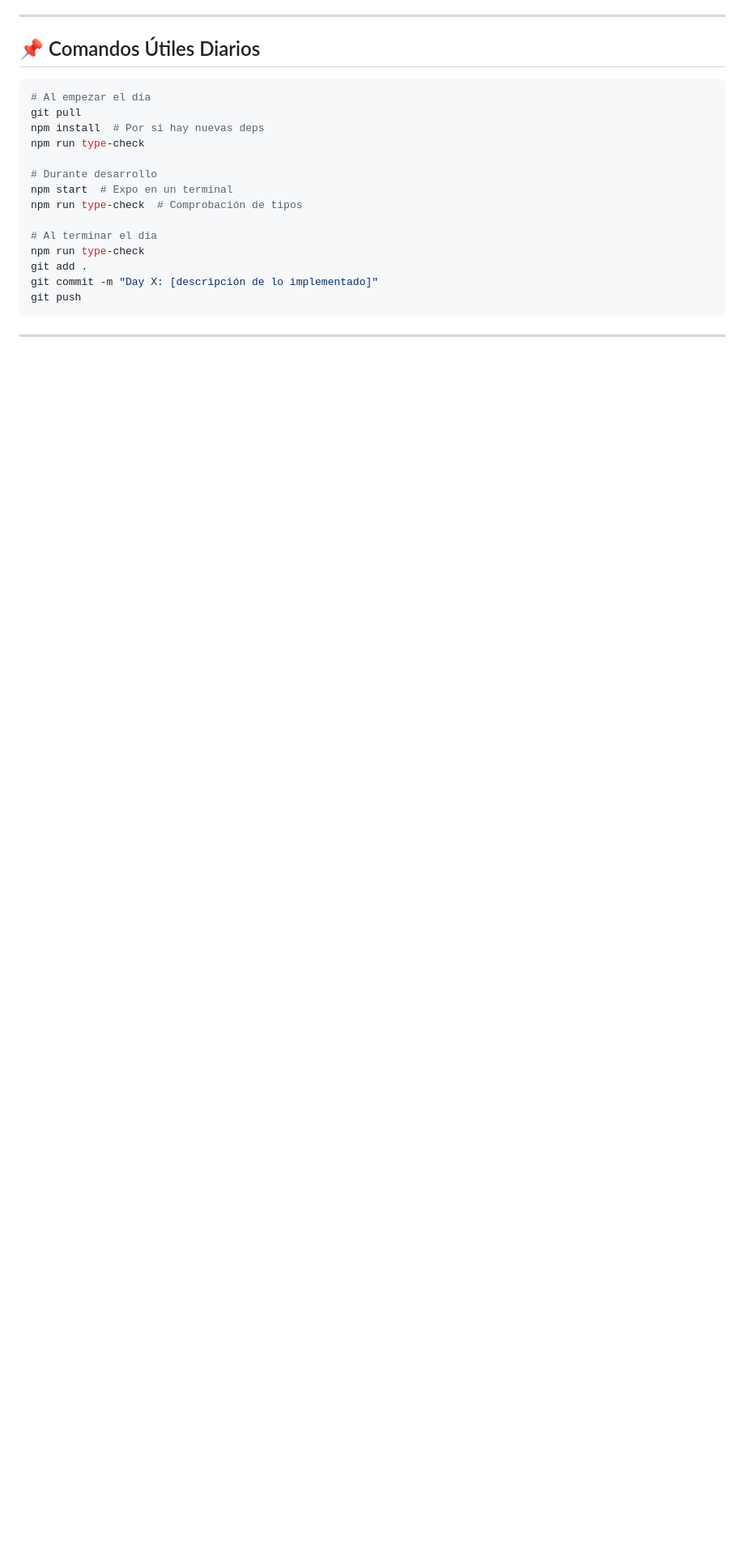
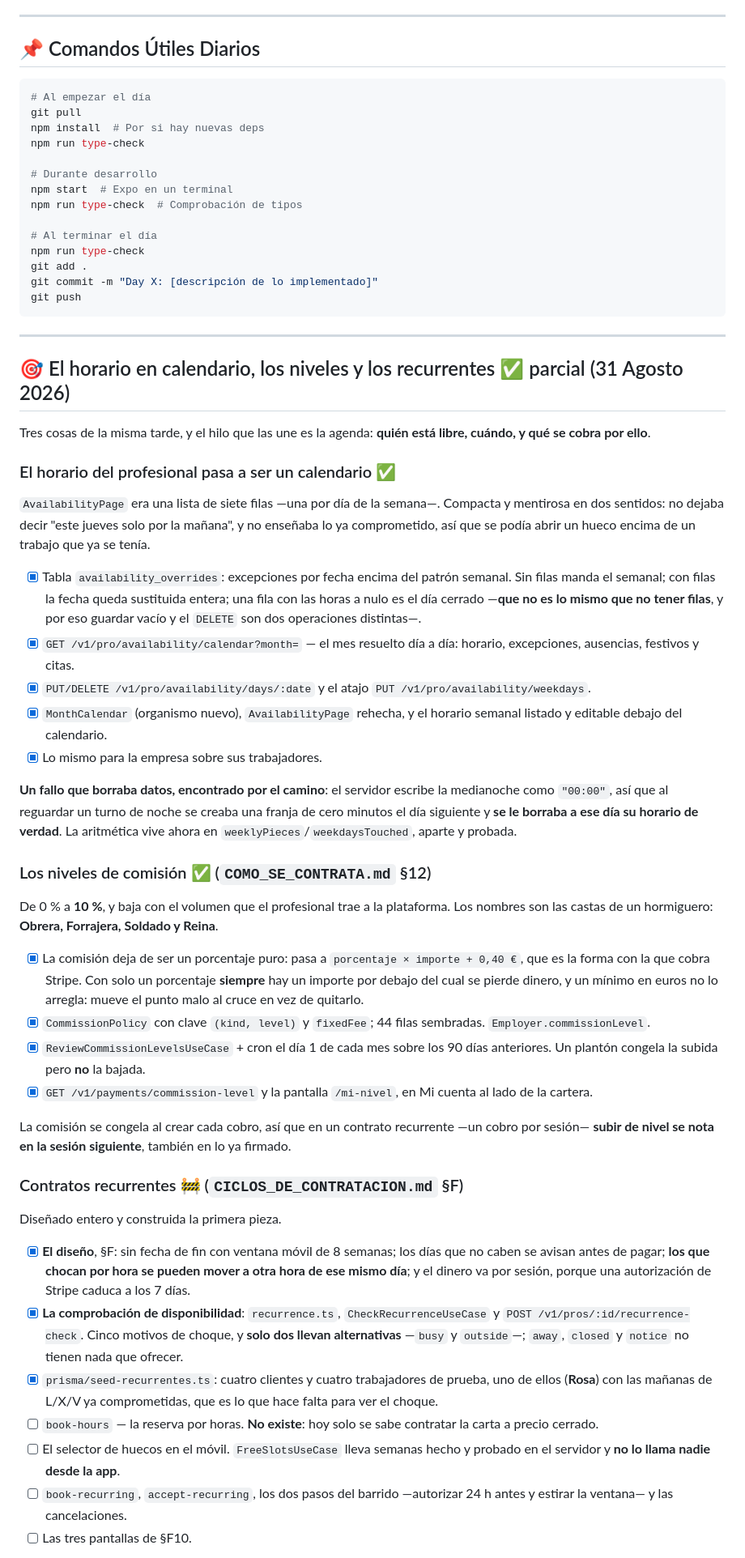
Before and after one commit to robin8888/lughly-front, a Markdown page: ROADMAP.md, the part around one of its changes. Shown at 81% size. Drawn GitHub-style; blank space fills up the shorter version.

Commit message:
El roadmap, al día del 31 de agosto
Lo hecho esa tarde: el horario del profesional en calendario con excepciones
por fecha, los niveles de comisión con los nombres de las castas del
hormiguero, y la primera pieza de los contratos recurrentes —la comprobación
de disponibilidad, que ofrece otra hora del mismo día cuando el pedido choca—.
Con lo que falta de §F marcado, y el orden para seguir.

Co-Authored-By: Claude Opus 5 (1M context) <noreply@anthropic.com>
Claude-Session: https://claude.ai/code/session_01LpthcrbYsifQV371G45rpK

```diff
--- a/ROADMAP.md
+++ b/ROADMAP.md
@@ -1526,3 +1526,79 @@ git push
 
 ---
 
+## 🎯 El horario en calendario, los niveles y los recurrentes ✅ parcial (31 Agosto 2026)
+
+Tres cosas de la misma tarde, y el hilo que las une es la agenda: **quién está
+libre, cuándo, y qué se cobra por ello**.
+
+### El horario del profesional pasa a ser un calendario ✅
+
+`AvailabilityPage` era una lista de siete filas —una por día de la semana—.
+Compacta y mentirosa en dos sentidos: no dejaba decir "este jueves solo por la
+mañana", y no enseñaba lo ya comprometido, así que se podía abrir un hueco
+encima de un trabajo que ya se tenía.
+
+- [x] Tabla `availability_overrides`: excepciones por fecha encima del patrón
+      semanal. Sin filas manda el semanal; con filas la fecha queda sustituida
+      entera; una fila con las horas a nulo es el día cerrado —**que no es lo
+      mismo que no tener filas**, y por eso guardar vacío y el `DELETE` son dos
+      operaciones distintas—.
+- [x] `GET /v1/pro/availability/calendar?month=` — el mes resuelto día a día:
+      horario, excepciones, ausencias, festivos y citas.
+- [x] `PUT/DELETE /v1/pro/availability/days/:date` y el atajo
+      `PUT /v1/pro/availability/weekdays`.
+- [x] `MonthCalendar` (organismo nuevo), `AvailabilityPage` rehecha, y el
+      horario semanal listado y editable debajo del calendario.
+- [x] Lo mismo para la empresa sobre sus trabajadores.
+
+**Un fallo que borraba datos, encontrado por el camino**: el servidor escribe la
+medianoche como `"00:00"`, así que al reguardar un turno de noche se creaba una
+franja de cero minutos el día siguiente y **se le borraba a ese día su horario
+de verdad**. La aritmética vive ahora en `weeklyPieces`/`weekdaysTouched`,
+aparte y probada.
+
+### Los niveles de comisión ✅ (`COMO_SE_CONTRATA.md` §12)
+
+De 0 % a **10 %**, y baja con el volumen que el profesional trae a la
+plataforma. Los nombres son las castas de un hormiguero: **Obrera, Forrajera,
+Soldado y Reina**.
+
+- [x] La comisión deja de ser un porcentaje puro: pasa a
+      `porcentaje × importe + 0,40 €`, que es la forma con la que cobra Stripe.
+      Con solo un porcentaje **siempre** hay un importe por debajo del cual se
+      pierde dinero, y un mínimo en euros no lo arregla: mueve el punto malo al
+      cruce en vez de quitarlo.
+- [x] `CommissionPolicy` con clave `(kind, level)` y `fixedFee`; 44 filas
+      sembradas. `Employer.commissionLevel`.
+- [x] `ReviewCommissionLevelsUseCase` + cron el día 1 de cada mes sobre los 90
+      días anteriores. Un plantón congela la subida pero **no** la bajada.
+- [x] `GET /v1/payments/commission-level` y la pantalla `/mi-nivel`, en Mi
+      cuenta al lado de la cartera.
+
+La comisión se congela al crear cada cobro, así que en un contrato recurrente
+—un cobro por sesión— **subir de nivel se nota en la sesión siguiente**, también
+en lo ya firmado.
+
+### Contratos recurrentes 🚧 (`CICLOS_DE_CONTRATACION.md` §F)
+
+Diseñado entero y construida la primera pieza.
+
+- [x] **El diseño**, §F: sin fecha de fin con ventana móvil de 8 semanas; los
+      días que no caben se avisan antes de pagar; **los que chocan por hora se
+      pueden mover a otra hora de ese mismo día**; y el dinero va por sesión,
+      porque una autorización de Stripe caduca a los 7 días.
+- [x] **La comprobación de disponibilidad**: `recurrence.ts`,
+      `CheckRecurrenceUseCase` y `POST /v1/pros/:id/recurrence-check`. Cinco
+      motivos de choque, y **solo dos llevan alternativas** —`busy` y
+      `outside`—; `away`, `closed` y `notice` no tienen nada que ofrecer.
+- [x] `prisma/seed-recurrentes.ts`: cuatro clientes y cuatro trabajadores de
+      prueba, uno de ellos (**Rosa**) con las mañanas de L/X/V ya comprometidas,
+      que es lo que hace falta para ver el choque.
+- [ ] `book-hours` — la reserva por horas. **No existe**: hoy solo se sabe
+      contratar la carta a precio cerrado.
+- [ ] El selector de huecos en el móvil. `FreeSlotsUseCase` lleva semanas hecho
+      y probado en el servidor y **no lo llama nadie desde la app**.
+- [ ] `book-recurring`, `accept-recurring`, los dos pasos del barrido
+      —autorizar 24 h antes y estirar la ventana— y las cancelaciones.
+- [ ] Las tres pantallas de §F10.
+
```
Also changed, not shown: other parts of ROADMAP.md (+18 -1 lines).
